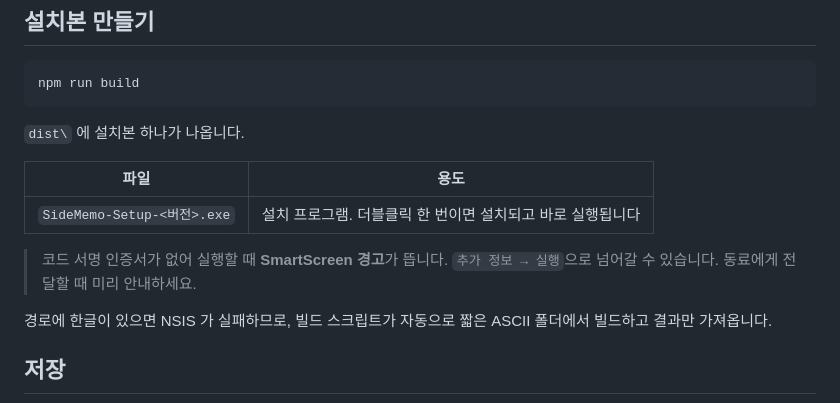
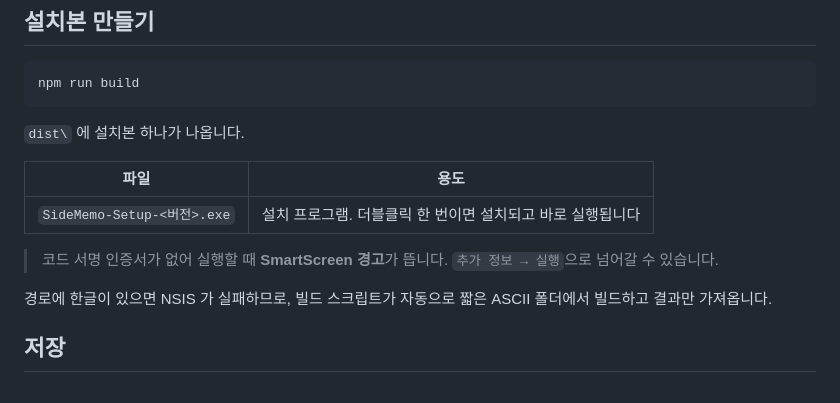
Before and after one commit to zheldgkfwnfahfma/side-memo, a Markdown page: README.md, the part around the change. Drawn GitHub-style.

```diff
--- a/README.md
+++ b/README.md
@@ -266,7 +266,7 @@ npm run build
 | `SideMemo-Setup-<버전>.exe` | 설치 프로그램. 더블클릭 한 번이면 설치되고 바로 실행됩니다 |
 
 > 코드 서명 인증서가 없어 실행할 때 **SmartScreen 경고**가 뜹니다.
-> `추가 정보 → 실행`으로 넘어갈 수 있습니다. 동료에게 전달할 때 미리 안내하세요.
+> `추가 정보 → 실행`으로 넘어갈 수 있습니다.
 
 경로에 한글이 있으면 NSIS 가 실패하므로, 빌드 스크립트가 자동으로 짧은 ASCII 폴더에서 빌드하고 결과만 가져옵니다.
 
```
